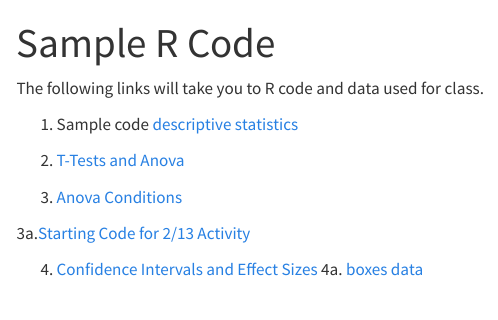
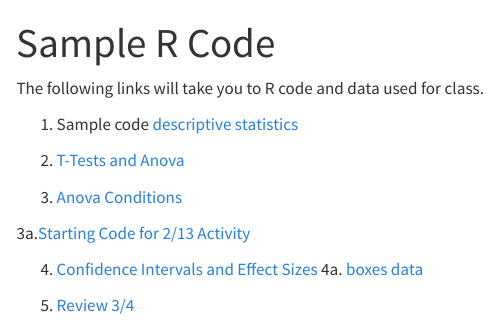
Before and after one commit to lacombe129/SDS290_25, a Quarto document (sample_code.qmd): the page in a window 1100 px wide, from its top. Rendered offline with R 4.5, knitr and Pandoc in place of Quarto, with nearby package versions; menus at the side of the page are left out.

Commit message:
review code

```diff
--- a/sample_code.qmd
+++ b/sample_code.qmd
@@ -14,3 +14,6 @@ The following links will take you to R code and data used for class.
 
 4. [Confidence Intervals and Effect Sizes](https://drive.google.com/file/d/1oV4nRteLetPLDqMUB717ZaEDH76l51ro/view?usp=sharing)
   4a. [boxes data](https://drive.google.com/file/d/1oYqDWQe3rYWyEdzOqIzzw0yymUVHTlQr/view?usp=sharing)
+
+
+5. [Review 3/4](https://drive.google.com/file/d/1vTZRTAKqdriluY3dhyCUpfrgJeSIDplf/view?usp=sharing)
```
Also changed, not shown: docs/search.json, 1 other file.
